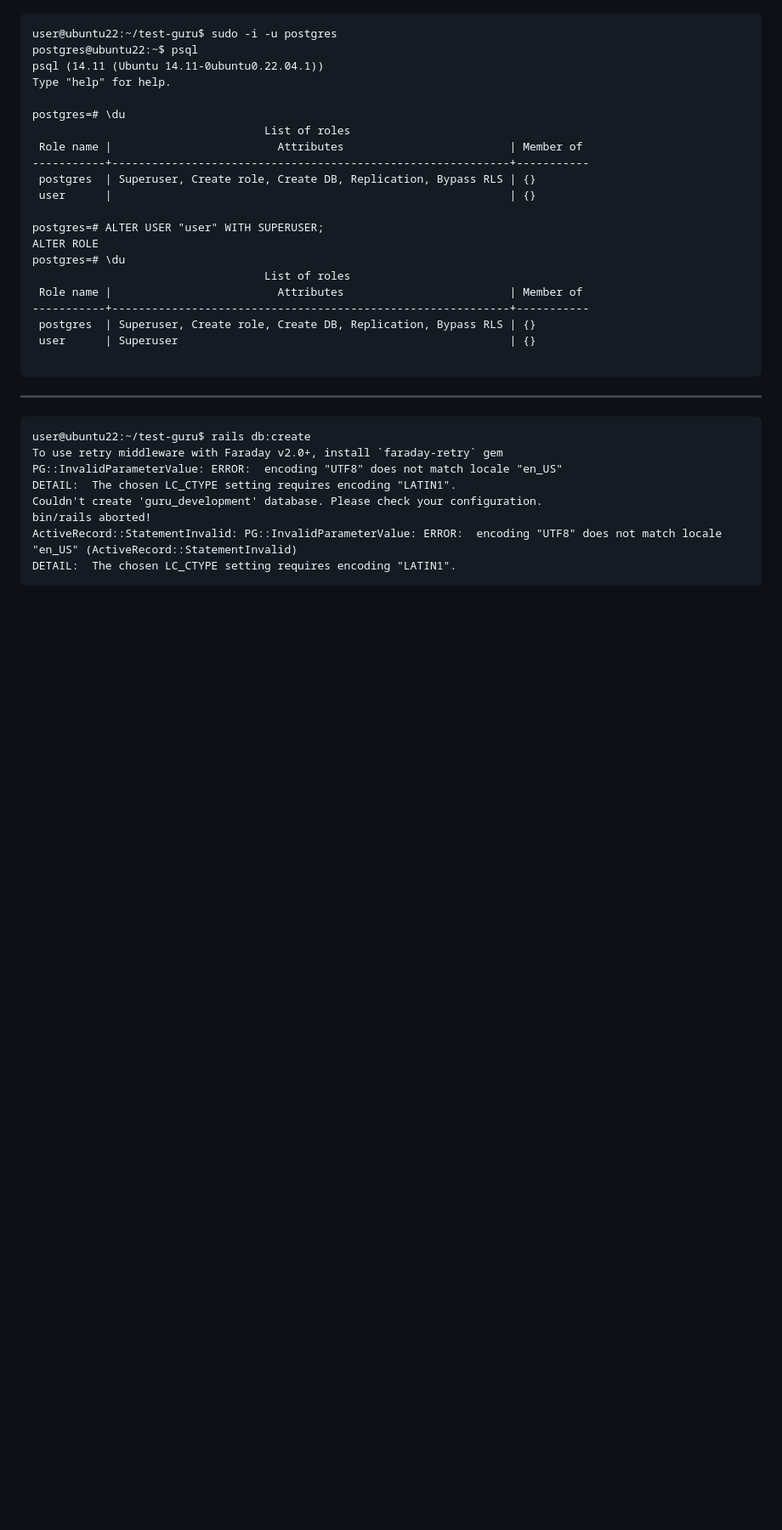
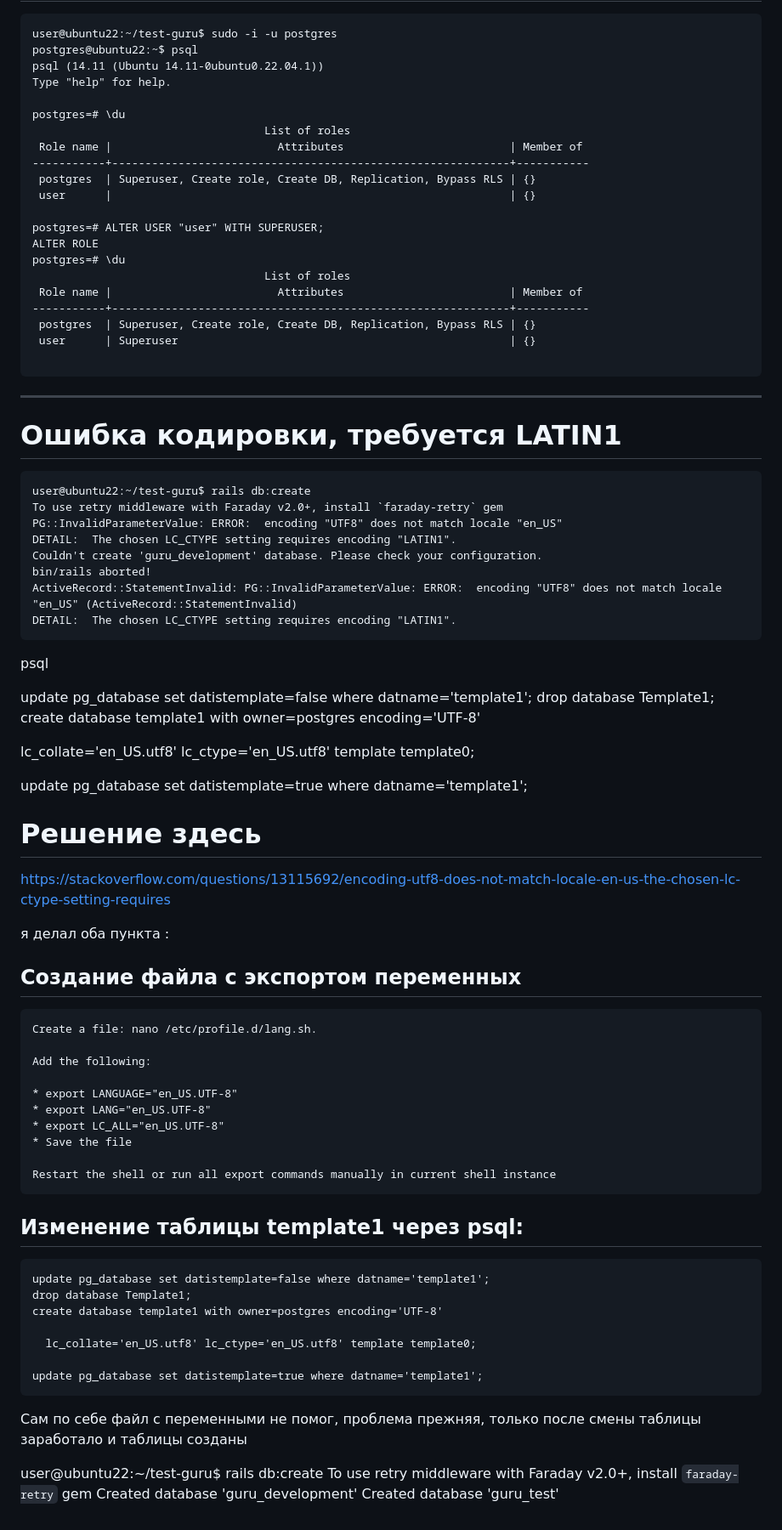
Before and after one commit to slydevruby/test-guru, a Markdown page: postgresql.md, the part around one of its changes. Shown at 85% size. GitHub-like rendering; blank space fills up the shorter version.

Commit message:
Fix: добавить описание последней проблемы
Смена кодировки для таблиц (по-умолчанию?)

````diff
--- a/postgresql.md
+++ b/postgresql.md
@@ -89,7 +100,7 @@ postgres=# \du
 
 ```
 ************************
-
+# Ошибка кодировки, требуется LATIN1
 
 ```
 user@ubuntu22:~/test-guru$ rails db:create
@@ -101,3 +112,55 @@ bin/rails aborted!
 ActiveRecord::StatementInvalid: PG::InvalidParameterValue: ERROR:  encoding "UTF8" does not match locale "en_US" (ActiveRecord::StatementInvalid)
 DETAIL:  The chosen LC_CTYPE setting requires encoding "LATIN1".
 ```
+
+
+psql
+
+update pg_database set datistemplate=false where datname='template1';
+drop database Template1;
+create database template1 with owner=postgres encoding='UTF-8'
+
+  lc_collate='en_US.utf8' lc_ctype='en_US.utf8' template template0;
+
+update pg_database set datistemplate=true where datname='template1';
+
+# Решение здесь
+
+https://stackoverflow.com/questions/13115692/encoding-utf8-does-not-match-locale-en-us-the-chosen-lc-ctype-setting-requires
+
+я делал оба пункта :
+
+## Cоздание файла с экспортом переменных
+
+```
+Create a file: nano /etc/profile.d/lang.sh.
+
+Add the following:
+
+* export LANGUAGE="en_US.UTF-8"
+* export LANG="en_US.UTF-8"
+* export LC_ALL="en_US.UTF-8"
+* Save the file
+
+Restart the shell or run all export commands manually in current shell instance
+```
+
+
+## Изменение таблицы template1 через psql:
+```
+update pg_database set datistemplate=false where datname='template1';
+drop database Template1;
+create database template1 with owner=postgres encoding='UTF-8'
+
+  lc_collate='en_US.utf8' lc_ctype='en_US.utf8' template template0;
+
+update pg_database set datistemplate=true where datname='template1';
+```
+
+Сам по себе файл с переменными не помог, проблема прежняя, только после смены таблицы заработало
+и таблицы созданы
+
+user@ubuntu22:~/test-guru$ rails db:create
+To use retry middleware with Faraday v2.0+, install `faraday-retry` gem
+Created database 'guru_development'
+Created database 'guru_test'
````
Also changed, not shown: other parts of postgresql.md (+15 -4 lines).
